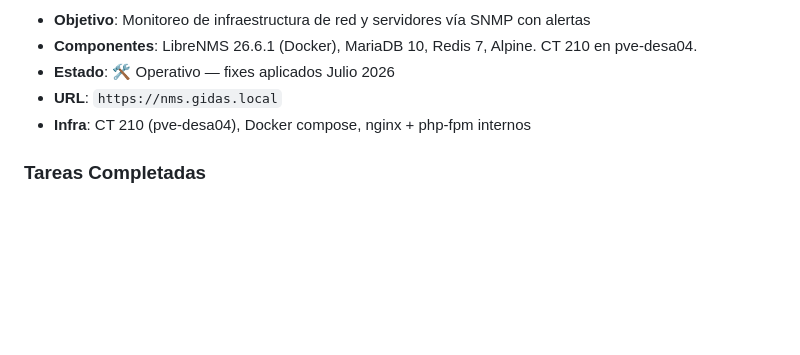
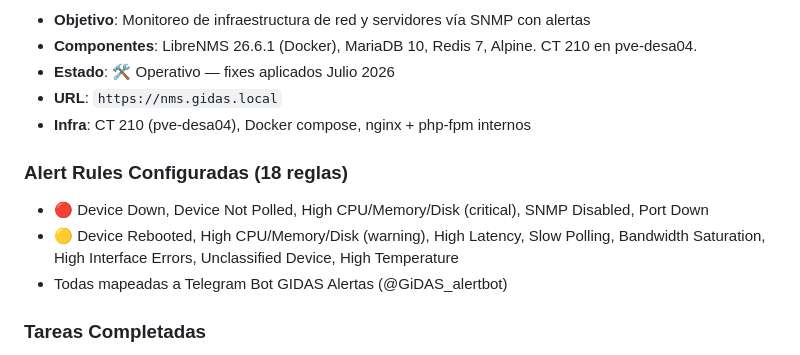
Before and after one commit to infraitgidas/infra, a Markdown page: PROJECT.md, the part around the change. GitHub-like rendering; blank space fills up the shorter version.

Commit message:
feat(librenms): 18 alert rules created — CPU, memory, disk, uptime, latency, ports, security, temperature
All rules use QueryBuilderParser::fromJson() with proper builder JSON.
Mapped to Telegram transport. Verified working without SQL errors.
- 2 active alerts already detected (High Temperature on pve-desa01)
- informe-cambios.md updated with full rule table

```diff
--- a/PROJECT.md
+++ b/PROJECT.md
@@ -170,6 +170,11 @@
 - **URL**: `https://nms.gidas.local`
 - **Infra**: CT 210 (pve-desa04), Docker compose, nginx + php-fpm internos
 
+### Alert Rules Configuradas (18 reglas)
+- 🔴 Device Down, Device Not Polled, High CPU/Memory/Disk (critical), SNMP Disabled, Port Down
+- 🟡 Device Rebooted, High CPU/Memory/Disk (warning), High Latency, Slow Polling, Bandwidth Saturation, High Interface Errors, Unclassified Device, High Temperature
+- Todas mapeadas a Telegram Bot GIDAS Alertas (@GiDAS_alertbot)
+
 ### Tareas Completadas
 - ✅ Deploy Docker con volúmenes nombrados (librenms_data, mysql_data, redis_data)
 - ✅ APP_KEY y NODE_ID generados
```
Also changed, not shown: 1 other file.
